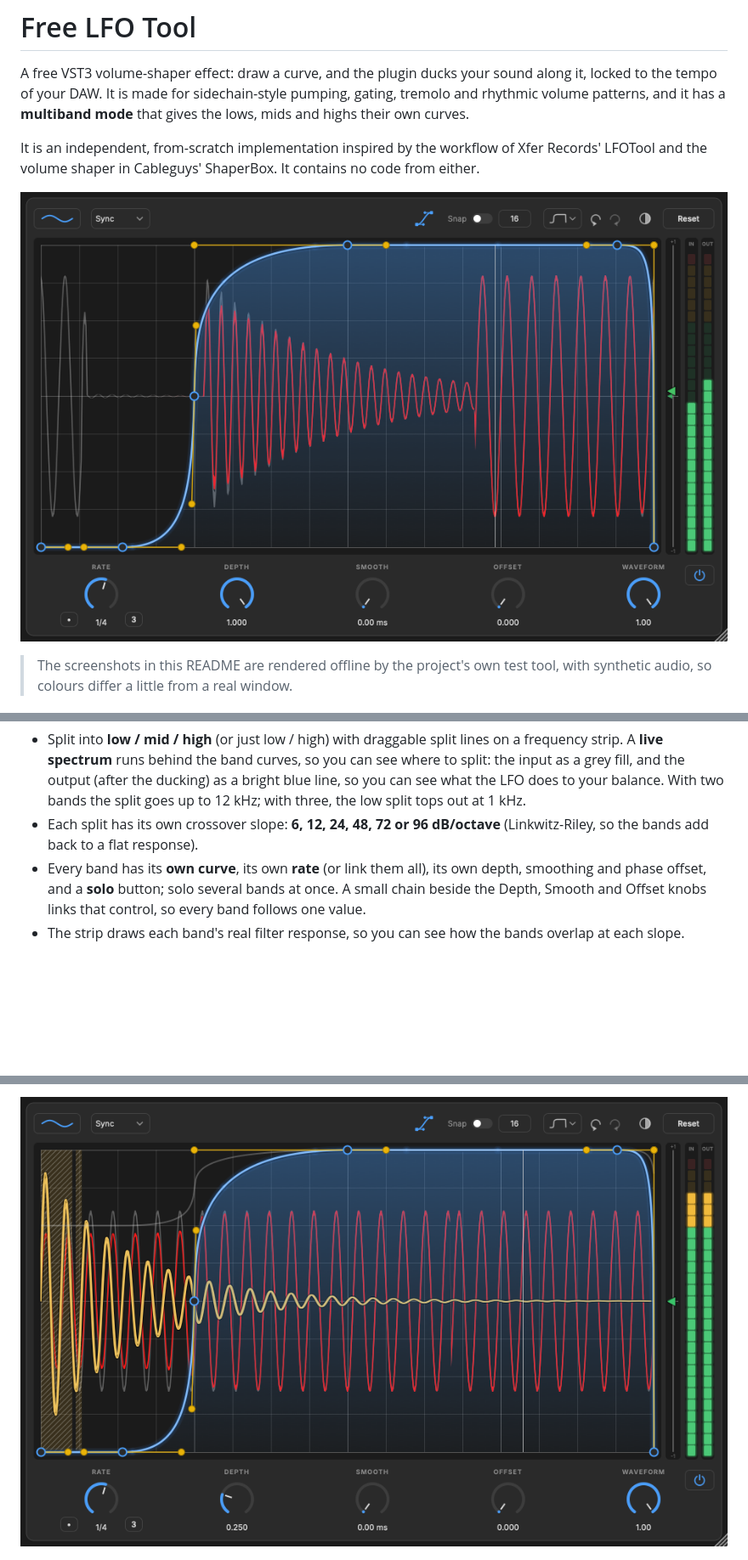
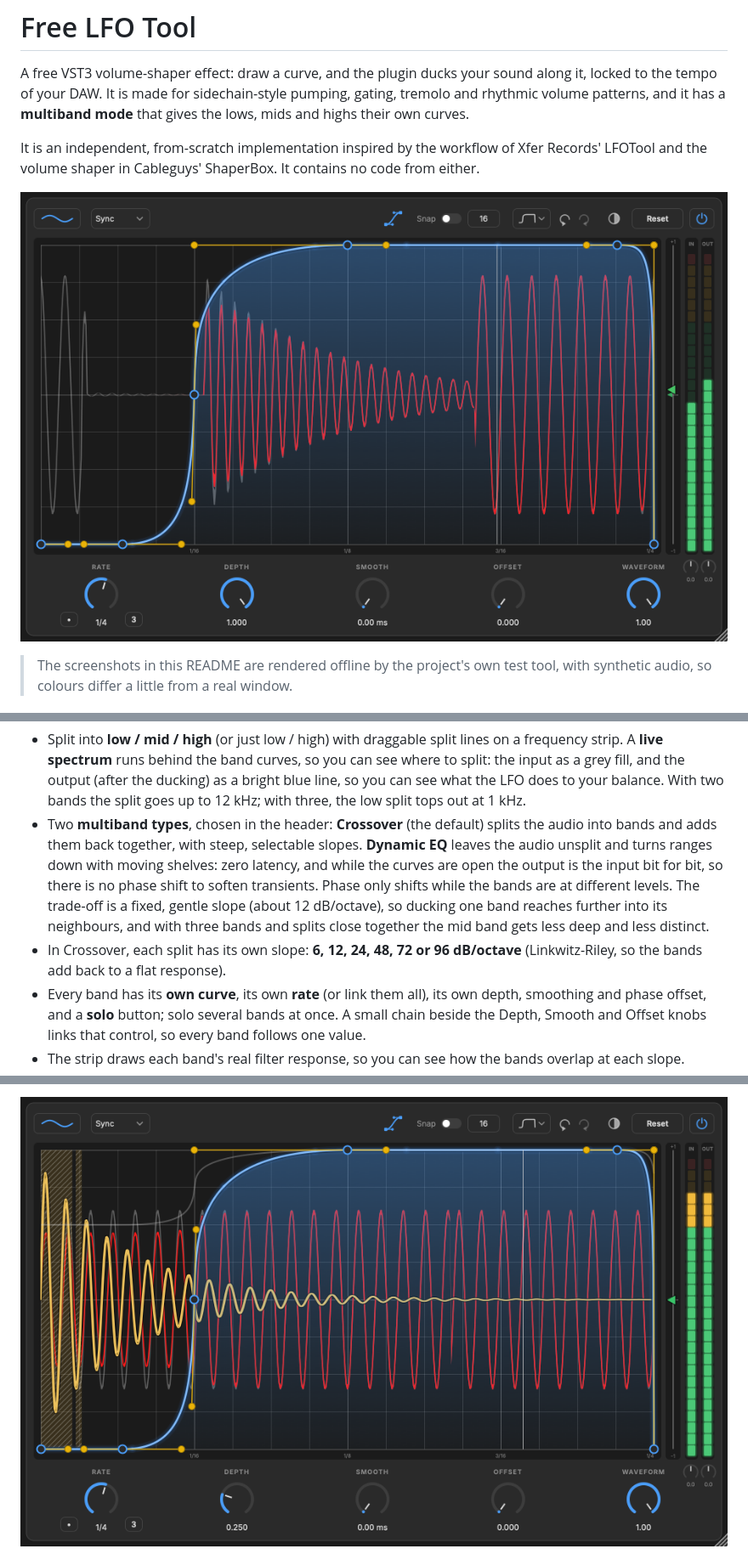
Before and after one commit to baggofficial/MUVMNT-LFO, a Markdown page: README.md, 3 parts joined by grey strips. Shown at 85% size. Rendered like a GitHub page; pictures changed too: docs/images/kick-overlap-dark.png, docs/images/single-dark.png; blank space fills up the shorter version.

```diff
--- a/README.md
+++ b/README.md
@@ -41,7 +42,8 @@ It is an independent, from-scratch implementation inspired by the workflow of Xf
 
 **Multiband**
 - Split into **low / mid / high** (or just low / high) with draggable split lines on a frequency strip. A **live spectrum** runs behind the band curves, so you can see where to split: the input as a grey fill, and the output (after the ducking) as a bright blue line, so you can see what the LFO does to your balance. With two bands the split goes up to 12 kHz; with three, the low split tops out at 1 kHz.
-- Each split has its own crossover slope: **6, 12, 24, 48, 72 or 96 dB/octave** (Linkwitz-Riley, so the bands add back to a flat response).
+- Two **multiband types**, chosen in the header: **Crossover** (the default) splits the audio into bands and adds them back together, with steep, selectable slopes. **Dynamic EQ** leaves the audio unsplit and turns ranges down with moving shelves: zero latency, and while the curves are open the output is the input bit for bit, so there is no phase shift to soften transients. Phase only shifts while the bands are at different levels. The trade-off is a fixed, gentle slope (about 12 dB/octave), so ducking one band reaches further into its neighbours, and with three bands and splits close together the mid band gets less deep and less distinct.
+- In Crossover, each split has its own slope: **6, 12, 24, 48, 72 or 96 dB/octave** (Linkwitz-Riley, so the bands add back to a flat response).
 - Every band has its **own curve**, its own **rate** (or link them all), its own depth, smoothing and phase offset, and a **solo** button; solo several bands at once. A small chain beside the Depth, Smooth and Offset knobs links that control, so every band follows one value.
 - The strip draws each band's real filter response, so you can see how the bands overlap at each slope.
 - Defaults are a house-style sidechain pump where the lows stay ducked longest and the highs recover fastest.
```
Also changed, not shown: other parts of README.md (+20 -11 lines), docs/images/multiband-dark.png, docs/images/multiband-dyneq-dark.png (added), docs/images/single-light.png, 13 other files.
